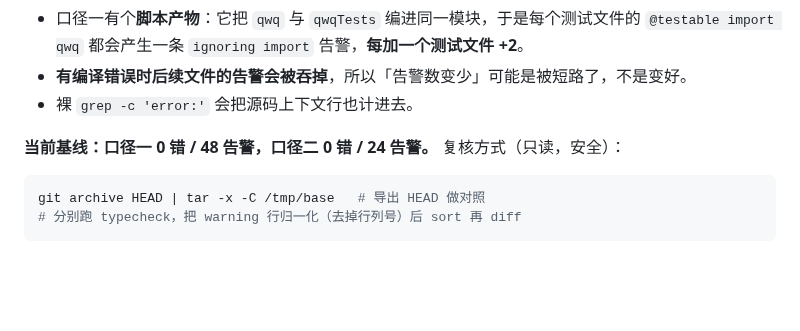
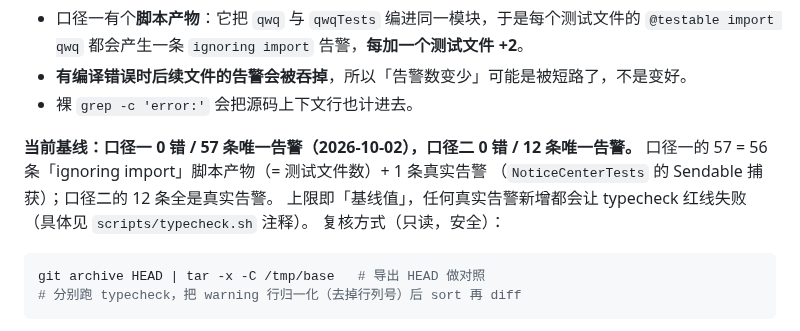
Before and after one commit to asdfasdfasdfasdfasdf111/SL, a Markdown page: HANDOVER.md, the part around one of its changes. GitHub-like rendering; blank space fills up the shorter version.

````diff
--- a/HANDOVER.md
+++ b/HANDOVER.md
@@ -113,7 +113,10 @@ qwq/
 - **有编译错误时后续文件的告警会被吞掉**，所以「告警数变少」可能是被短路了，不是变好。
 - 裸 `grep -c 'error:'` 会把源码上下文行也计进去。
 
-**当前基线：口径一 0 错 / 48 告警，口径二 0 错 / 24 告警。**
+**当前基线：口径一 0 错 / 57 条唯一告警（2026-10-02），口径二 0 错 / 12 条唯一告警。**
+口径一的 57 = 56 条「ignoring import」脚本产物（= 测试文件数）+ 1 条真实告警
+（`NoticeCenterTests` 的 Sendable 捕获）；口径二的 12 条全是真实告警。
+上限即「基线值」，任何真实告警新增都会让 typecheck 红线失败（具体见 `scripts/typecheck.sh` 注释）。
 复核方式（只读，安全）：
 
 ```bash
````
Also changed, not shown: other parts of HANDOVER.md (+20 -19 lines), README.md (+12 -11 lines).
